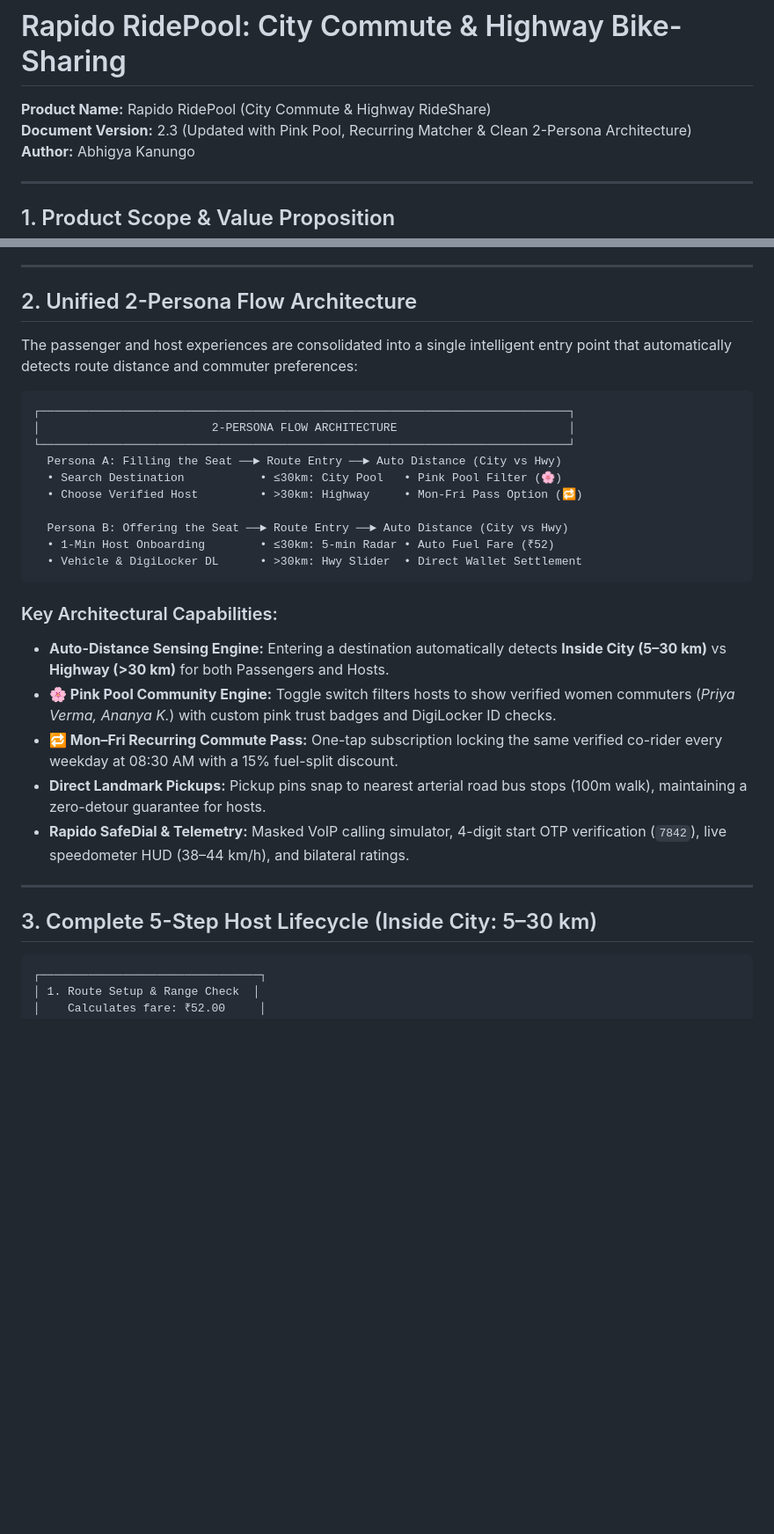
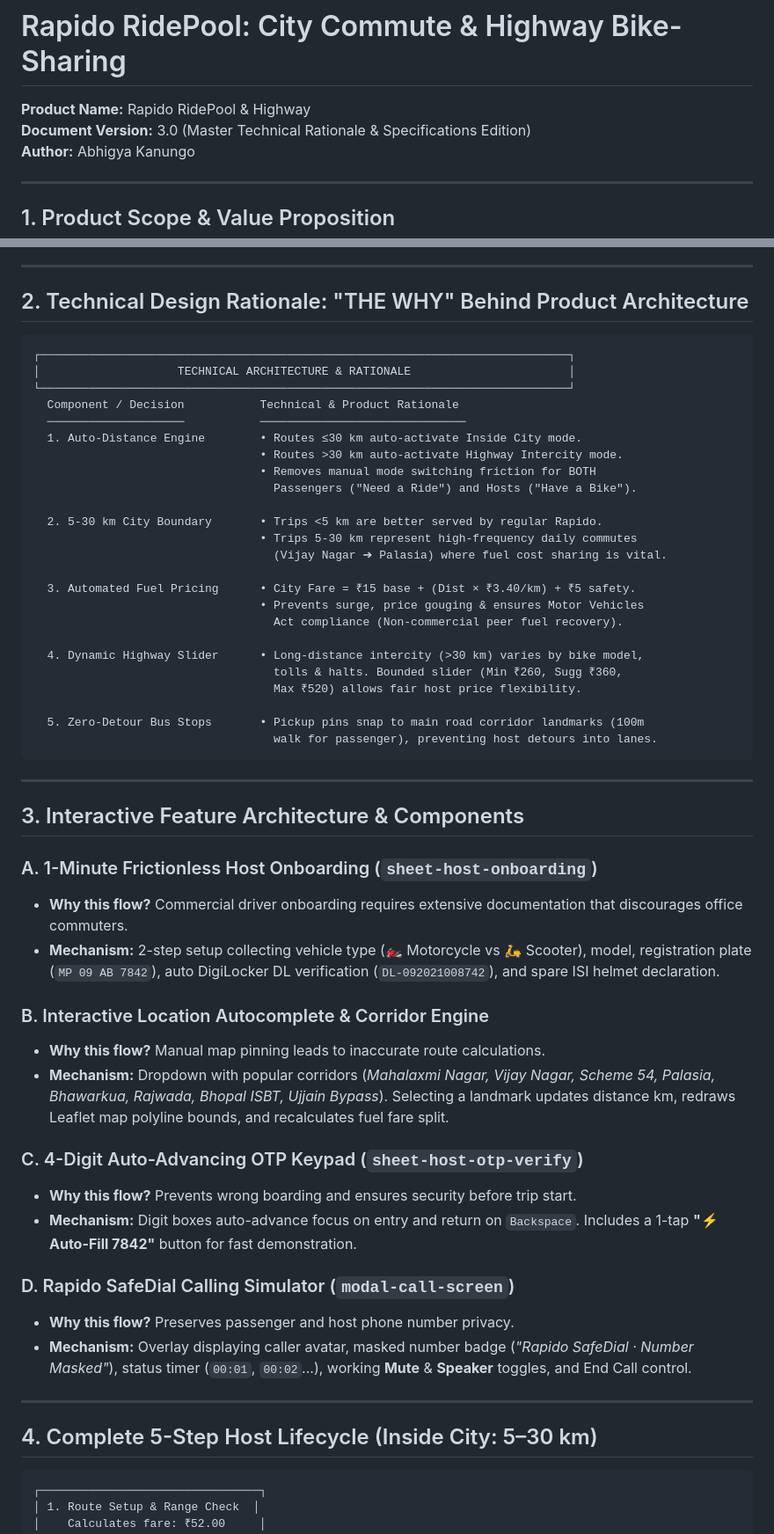
Before and after one commit to abhigya3750/rapido-bikepool, a Markdown page: PRD_Rapido_Bikepool.md, 2 parts joined by grey strips. Shown at 88% size. Drawn GitHub-style; blank space fills up the shorter version.

````diff
--- a/PRD_Rapido_Bikepool.md
+++ b/PRD_Rapido_Bikepool.md
@@ -1,8 +1,8 @@
 # PRODUCT REQUIREMENTS DOCUMENT (PRD)
 # Rapido RidePool: City Commute & Highway Bike-Sharing
 
-**Product Name:** Rapido RidePool (City Commute & Highway RideShare)
-**Document Version:** 2.3 (Updated with Pink Pool, Recurring Matcher & Clean 2-Persona Architecture)
+**Product Name:** Rapido RidePool & Highway
+**Document Version:** 3.0 (Master Technical Rationale & Specifications Edition)
 **Author:** Abhigya Kanungo
 
 ---
@@ -15,34 +15,58 @@ Rapido RidePool formalizes organic commuter behavior into an intuitive, zero-det
 
 ---
 
-## 2. Unified 2-Persona Flow Architecture
-
-The passenger and host experiences are consolidated into a single intelligent entry point that automatically detects route distance and commuter preferences:
+## 2. Technical Design Rationale: "THE WHY" Behind Product Architecture
 
 ```
 ┌─────────────────────────────────────────────────────────────────────────────┐
-│                         2-PERSONA FLOW ARCHITECTURE                         │
+│                    TECHNICAL ARCHITECTURE & RATIONALE                       │
 └─────────────────────────────────────────────────────────────────────────────┘
-  Persona A: Filling the Seat ──► Route Entry ──► Auto Distance (City vs Hwy)
-  • Search Destination           • ≤30km: City Pool   • Pink Pool Filter (🌸)
-  • Choose Verified Host         • >30km: Highway     • Mon-Fri Pass Option (🔁)
+  Component / Decision           Technical & Product Rationale
+  ────────────────────           ──────────────────────────────
+  1. Auto-Distance Engine        • Routes ≤30 km auto-activate Inside City mode.
+                                 • Routes >30 km auto-activate Highway Intercity mode.
+                                 • Removes manual mode switching friction for BOTH
+                                   Passengers ("Need a Ride") and Hosts ("Have a Bike").
 
-  Persona B: Offering the Seat ──► Route Entry ──► Auto Distance (City vs Hwy)
-  • 1-Min Host Onboarding        • ≤30km: 5-min Radar • Auto Fuel Fare (₹52)
-  • Vehicle & DigiLocker DL      • >30km: Hwy Slider  • Direct Wallet Settlement
+  2. 5-30 km City Boundary       • Trips <5 km are better served by regular Rapido.
+                                 • Trips 5-30 km represent high-frequency daily commutes
+                                   (Vijay Nagar ➔ Palasia) where fuel cost sharing is vital.
+
+  3. Automated Fuel Pricing      • City Fare = ₹15 base + (Dist × ₹3.40/km) + ₹5 safety.
+                                 • Prevents surge, price gouging & ensures Motor Vehicles
+                                   Act compliance (Non-commercial peer fuel recovery).
+
+  4. Dynamic Highway Slider      • Long-distance intercity (>30 km) varies by bike model,
+                                   tolls & halts. Bounded slider (Min ₹260, Sugg ₹360,
+                                   Max ₹520) allows fair host price flexibility.
+
+  5. Zero-Detour Bus Stops       • Pickup pins snap to main road corridor landmarks (100m
+                                   walk for passenger), preventing host detours into lanes.
 ```
-
-### Key Architectural Capabilities:
-
-* **Auto-Distance Sensing Engine:** Entering a destination automatically detects **Inside City (5–30 km)** vs **Highway (>30 km)** for both Passengers and Hosts.
-* **🌸 Pink Pool Community Engine:** Toggle switch filters hosts to show verified women commuters (*Priya Verma, Ananya K.*) with custom pink trust badges and DigiLocker ID checks.
-* **🔁 Mon–Fri Recurring Commute Pass:** One-tap subscription locking the same verified co-rider every weekday at 08:30 AM with a 15% fuel-split discount.
-* **Direct Landmark Pickups:** Pickup pins snap to nearest arterial road bus stops (100m walk), maintaining a zero-detour guarantee for hosts.
-* **Rapido SafeDial & Telemetry:** Masked VoIP calling simulator, 4-digit start OTP verification (`7842`), live speedometer HUD (38–44 km/h), and bilateral ratings.
 
 ---
 
-## 3. Complete 5-Step Host Lifecycle (Inside City: 5–30 km)
+## 3. Interactive Feature Architecture & Components
+
+### A. 1-Minute Frictionless Host Onboarding (`sheet-host-onboarding`)
+* **Why this flow?** Commercial driver onboarding requires extensive documentation that discourages office commuters.
+* **Mechanism:** 2-step setup collecting vehicle type (🏍️ Motorcycle vs 🛵 Scooter), model, registration plate (`MP 09 AB 7842`), auto DigiLocker DL verification (`DL-092021008742`), and spare ISI helmet declaration.
+
+### B. Interactive Location Autocomplete & Corridor Engine
+* **Why this flow?** Manual map pinning leads to inaccurate route calculations.
+* **Mechanism:** Dropdown with popular corridors (*Mahalaxmi Nagar, Vijay Nagar, Scheme 54, Palasia, Bhawarkua, Rajwada, Bhopal ISBT, Ujjain Bypass*). Selecting a landmark updates distance km, redraws Leaflet map polyline bounds, and recalculates fuel fare split.
+
+### C. 4-Digit Auto-Advancing OTP Keypad (`sheet-host-otp-verify`)
+* **Why this flow?** Prevents wrong boarding and ensures security before trip start.
+* **Mechanism:** Digit boxes auto-advance focus on entry and return on `Backspace`. Includes a 1-tap **"⚡ Auto-Fill 7842"** button for fast demonstration.
+
+### D. Rapido SafeDial Calling Simulator (`modal-call-screen`)
+* **Why this flow?** Preserves passenger and host phone number privacy.
+* **Mechanism:** Overlay displaying caller avatar, masked number badge (*"Rapido SafeDial · Number Masked"*), status timer (`00:01`, `00:02`...), working **Mute** & **Speaker** toggles, and End Call control.
+
+---
+
+## 4. Complete 5-Step Host Lifecycle (Inside City: 5–30 km)
 
 ```
 ┌────────────────────────────────┐
````
Also changed, not shown: other parts of PRD_Rapido_Bikepool.md (+4 -12 lines), BRD_Rapido_Bikepool.md (+61 -45 lines).
